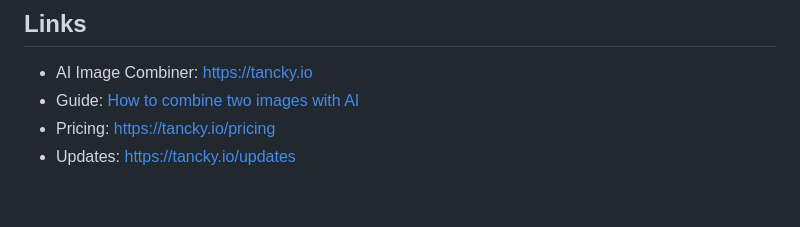
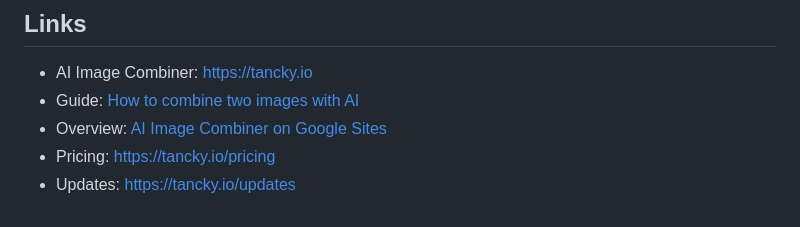
Before and after one commit to tancky777/ai-image-combiner, a Markdown page: README.md, the part around the change. Drawn GitHub-style.

Commit message:
Add Google Sites overview link

```diff
--- a/README.md
+++ b/README.md
@@ -96,5 +96,6 @@ Yes. Finished composites include commercial rights.
 
 - AI Image Combiner: [https://tancky.io](https://tancky.io)
 - Guide: [How to combine two images with AI](https://tancky.io/blog/how-to-combine-two-images-with-ai)
+- Overview: [AI Image Combiner on Google Sites](https://sites.google.com/view/tancky-ai-image-combiner)
 - Pricing: [https://tancky.io/pricing](https://tancky.io/pricing)
 - Updates: [https://tancky.io/updates](https://tancky.io/updates)
```
